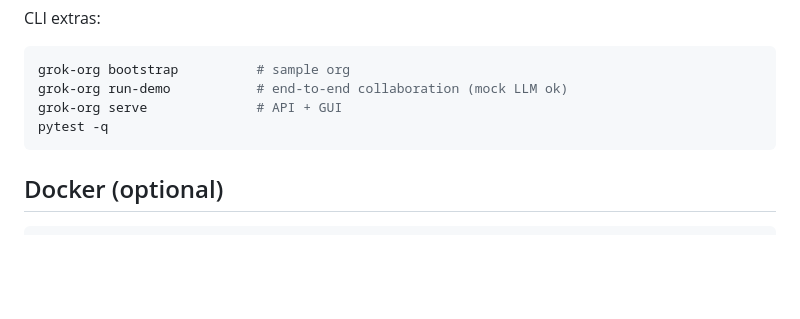
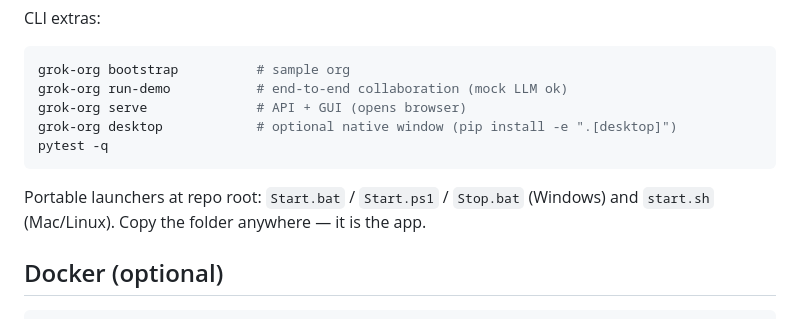
Before and after one commit to agarwal9316-jpg/Grok, a Markdown page: README.md, the part around the change. Drawn GitHub-style; blank space fills up the shorter version.

Commit message:
Document grok-org desktop and portable launcher files in README

````diff
--- a/README.md
+++ b/README.md
@@ -54,9 +54,13 @@ CLI extras:
 ```bash
 grok-org bootstrap          # sample org
 grok-org run-demo           # end-to-end collaboration (mock LLM ok)
-grok-org serve              # API + GUI
+grok-org serve              # API + GUI (opens browser)
+grok-org desktop            # optional native window (pip install -e ".[desktop]")
 pytest -q
 ```
+
+Portable launchers at repo root: `Start.bat` / `Start.ps1` / `Stop.bat` (Windows) and `start.sh` (Mac/Linux). Copy the folder anywhere — it is the app.
+
 
 ## Docker (optional)
 
````
